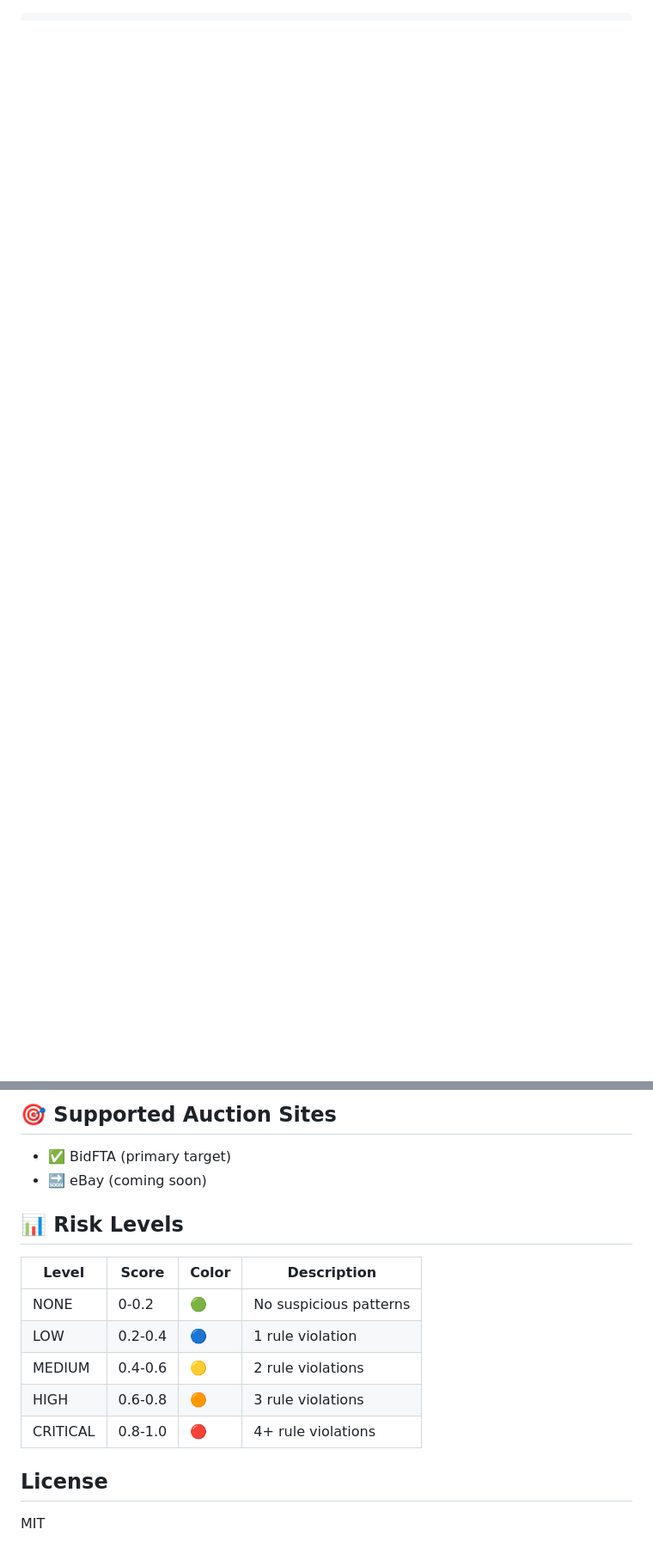
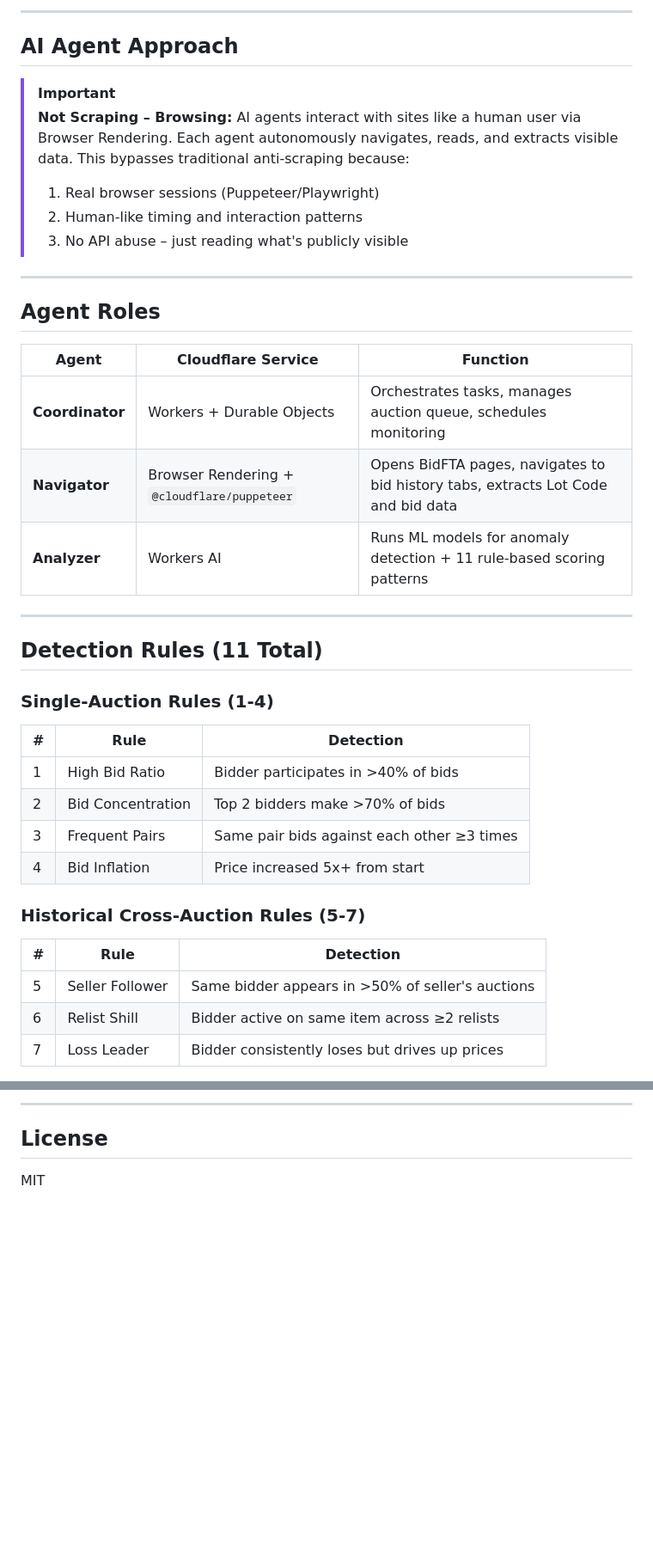
Before and after one commit to amiddlebrook/Shill-Bid-Watchdog, a Markdown page: README.md, 2 parts joined by grey strips. Shown at 86% size. Drawn GitHub-style; blank space fills up the shorter version.

Commit message:
Update README with accurate architecture documentation

```diff
--- a/README.md
+++ b/README.md
@@ -12,0 +31,42 @@ AI-powered shill bid detection using Cloudflare Workers with an AI Agent Swarm a
+---
+
+## AI Agent Approach
+
+> [!IMPORTANT]
+> **Not Scraping – Browsing:** AI agents interact with sites like a human user via Browser Rendering. Each agent autonomously navigates, reads, and extracts visible data. This bypasses traditional anti-scraping because:
+>
+> 1. Real browser sessions (Puppeteer/Playwright)
+> 2. Human-like timing and interaction patterns
+> 3. No API abuse – just reading what's publicly visible
+
+---
+
+## Agent Roles
+
+| Agent | Cloudflare Service | Function |
+|-------|-------------------|----------|
+| **Coordinator** | Workers + Durable Objects | Orchestrates tasks, manages auction queue, schedules monitoring |
+| **Navigator** | Browser Rendering + `@cloudflare/puppeteer` | Opens BidFTA pages, navigates to bid history tabs, extracts Lot Code and bid data |
+| **Analyzer** | Workers AI | Runs ML models for anomaly detection + 11 rule-based scoring patterns |
+
+---
+
+## Detection Rules (11 Total)
+
+### Single-Auction Rules (1-4)
+
+| # | Rule | Detection |
+|---|------|-----------|
+| 1 | High Bid Ratio | Bidder participates in >40% of bids |
+| 2 | Bid Concentration | Top 2 bidders make >70% of bids |
+| 3 | Frequent Pairs | Same pair bids against each other ≥3 times |
+| 4 | Bid Inflation | Price increased 5x+ from start |
+
+### Historical Cross-Auction Rules (5-7)
+
+| # | Rule | Detection |
+|---|------|-----------|
+| 5 | Seller Follower | Same bidder appears in >50% of seller's auctions |
+| 6 | Relist Shill | Bidder active on same item across ≥2 relists |
+| 7 | Loss Leader | Bidder consistently loses but drives up prices |
+
@@ -92,17 +180,4 @@ public/
-## 🎯 Supported Auction Sites
-
-- ✅ BidFTA (primary target)
-- 🔜 eBay (coming soon)
-
-## 📊 Risk Levels
-
-| Level | Score | Color | Description |
-|-------|-------|-------|-------------|
-| NONE | 0-0.2 | 🟢 | No suspicious patterns |
-| LOW | 0.2-0.4 | 🔵 | 1 rule violation |
-| MEDIUM | 0.4-0.6 | 🟡 | 2 rule violations |
-| HIGH | 0.6-0.8 | 🟠 | 3 rule violations |
-| CRITICAL | 0.8-1.0 | 🔴 | 4+ rule violations |
+---
 
 ## License
 
```
Also changed, not shown: other parts of README.md (+123 -77 lines).
